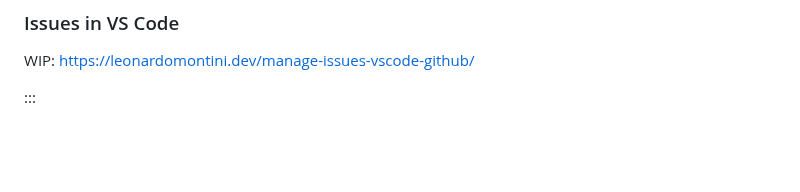
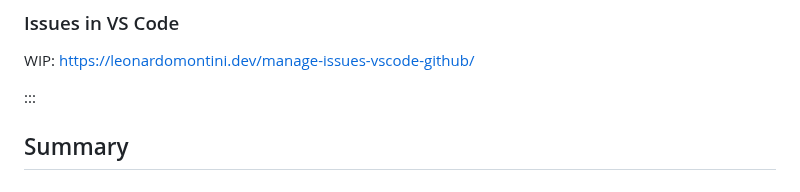
Before and after one commit to seedcase-project/team, a Markdown page: entries/git-workflow-guidelines/issues.md, the part around the change. Rendered like a GitHub page; blank space fills up the shorter version.

Commit message:
docs: add summary section header

```diff
--- a/entries/git-workflow-guidelines/issues.md
+++ b/entries/git-workflow-guidelines/issues.md
@@ -146,3 +146,7 @@ WIP: https://docs.github.com/en/issues/tracking-your-work-with-issues/creating-a
 WIP: https://leonardomontini.dev/manage-issues-vscode-github/
 
 :::
+
+## Summary
+
+-
```
